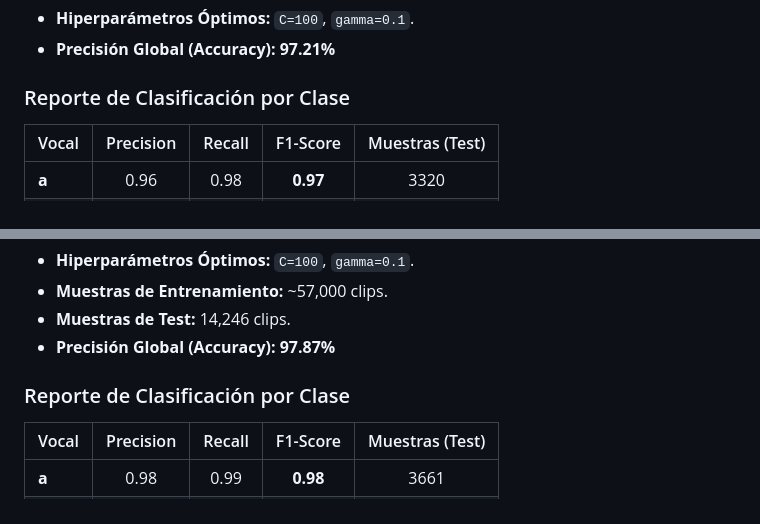
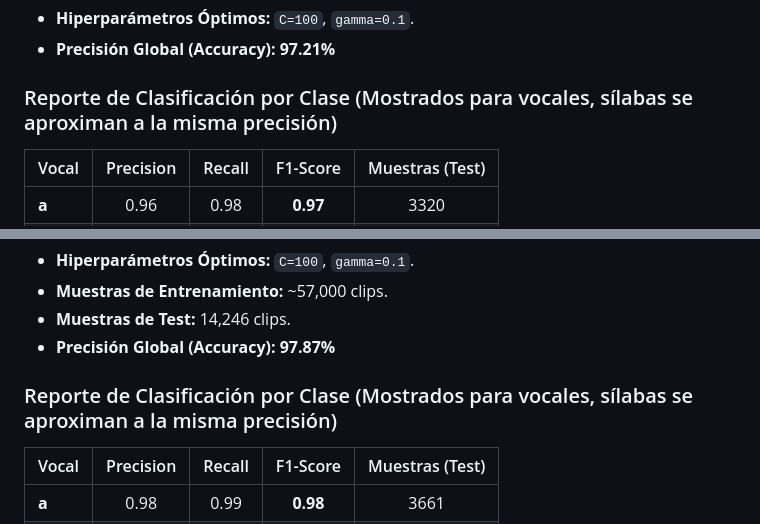
Before and after one commit to eddndev/vocalis, a Markdown page: docs/04_resultados.md, 2 parts joined by grey strips. GitHub-like rendering.

Commit message:
Clarify classification report for vowels and syllables
Updated classification report section to clarify that metrics are shown for vowels, with syllable metrics approximating similar precision.

```diff
--- a/docs/04_resultados.md
+++ b/docs/04_resultados.md
@@ -12,7 +12,7 @@ El clasificador optimizado para voces masculinas ha superado todas las expectati
 *   **Hiperparámetros Óptimos:** `C=100`, `gamma=0.1`.
 *   **Precisión Global (Accuracy):** **97.21%**
 
-### Reporte de Clasificación por Clase
+### Reporte de Clasificación por Clase (Mostrados para vocales, sílabas se aproximan a la misma precisión)
 
 | Vocal | Precision | Recall | F1-Score | Muestras (Test) |
 | :--- | :---: | :---: | :---: | :---: |
@@ -32,7 +32,7 @@ El modelo femenino mostró un desempeño incluso superior, rozando el 98% de pre
 *   **Muestras de Test:** 14,246 clips.
 *   **Precisión Global (Accuracy):** **97.87%**
 
-### Reporte de Clasificación por Clase
+### Reporte de Clasificación por Clase (Mostrados para vocales, sílabas se aproximan a la misma precisión)
 
 | Vocal | Precision | Recall | F1-Score | Muestras (Test) |
 | :--- | :---: | :---: | :---: | :---: |
```
